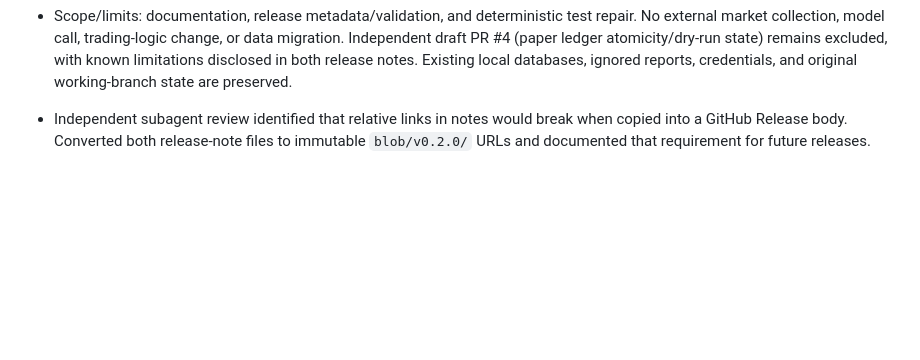
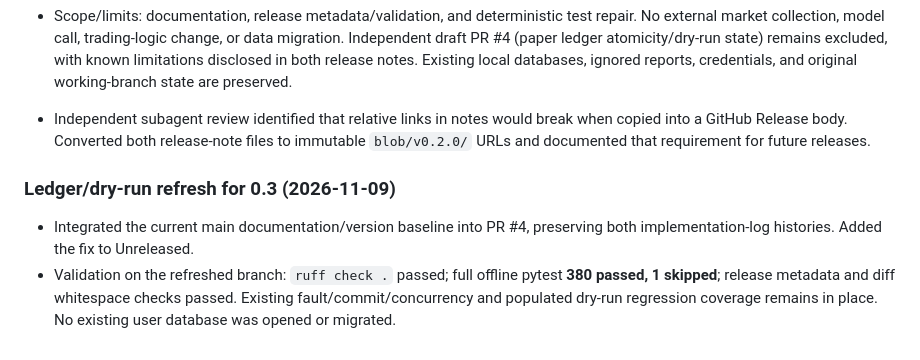
Before and after one commit to ThineLord/local-market-agent, a Markdown page: docs/IMPLEMENTATION_LOG.md, the part around the change. GitHub-like rendering; blank space fills up the shorter version.

Commit message:
Record refreshed ledger and preview validation

```diff
--- a/docs/IMPLEMENTATION_LOG.md
+++ b/docs/IMPLEMENTATION_LOG.md
@@ -833,3 +833,8 @@
 - Scope/limits: documentation, release metadata/validation, and deterministic test repair. No external market collection, model call, trading-logic change, or data migration. Independent draft PR #4 (paper ledger atomicity/dry-run state) remains excluded, with known limitations disclosed in both release notes. Existing local databases, ignored reports, credentials, and original working-branch state are preserved.
 
 - Independent subagent review identified that relative links in notes would break when copied into a GitHub Release body. Converted both release-note files to immutable `blob/v0.2.0/` URLs and documented that requirement for future releases.
+
+### Ledger/dry-run refresh for 0.3 (2026-11-09)
+
+- Integrated the current main documentation/version baseline into PR #4, preserving both implementation-log histories. Added the fix to Unreleased.
+- Validation on the refreshed branch: `ruff check .` passed; full offline pytest **380 passed, 1 skipped**; release metadata and diff whitespace checks passed. Existing fault/commit/concurrency and populated dry-run regression coverage remains in place. No existing user database was opened or migrated.
```
